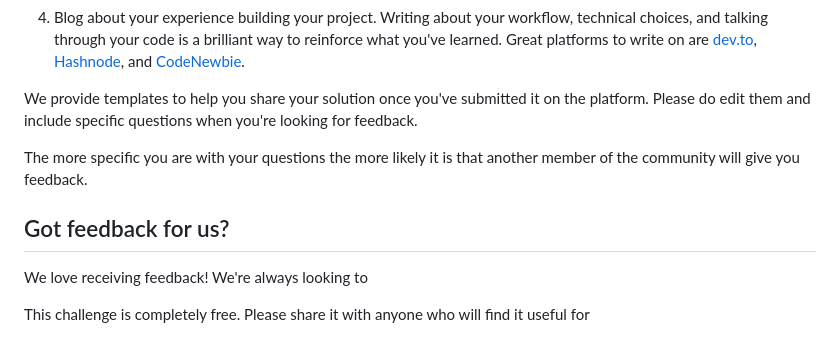
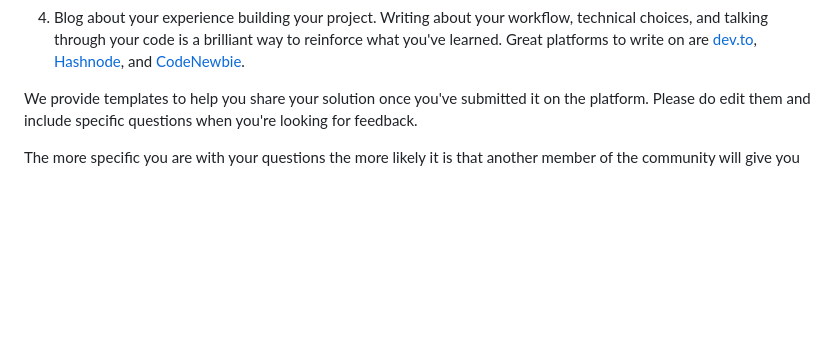
Before and after one commit to DEVLevid/Newsletter-sign-up, a Markdown page: README.md, the part around the change. Rendered like a GitHub page; blank space fills up the shorter version.

Commit message:
Atualizar o README.md

```diff
--- a/README.md
+++ b/README.md
@@ -88,10 +88,4 @@ There are multiple places you can share your solution:
 
 We provide templates to help you share your solution once you've submitted it on the platform. Please do edit them and include specific questions when you're looking for feedback.
 
-The more specific you are with your questions the more likely it is that another member of the community will give you feedback.
-
-## Got feedback for us?
-
-We love receiving feedback! We're always looking to
-
-This challenge is completely free. Please share it with anyone who will find it useful for
+The more specific you are with your questions the more likely it is that another member of the community will give you
```
